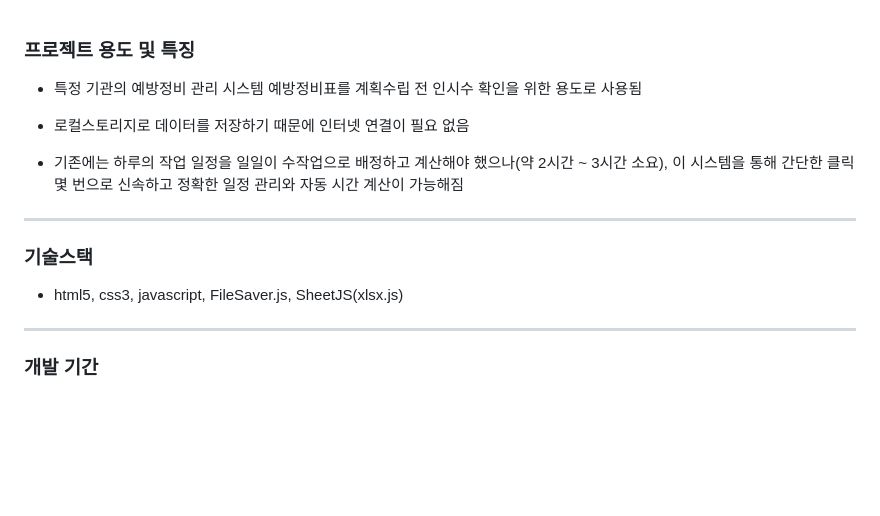
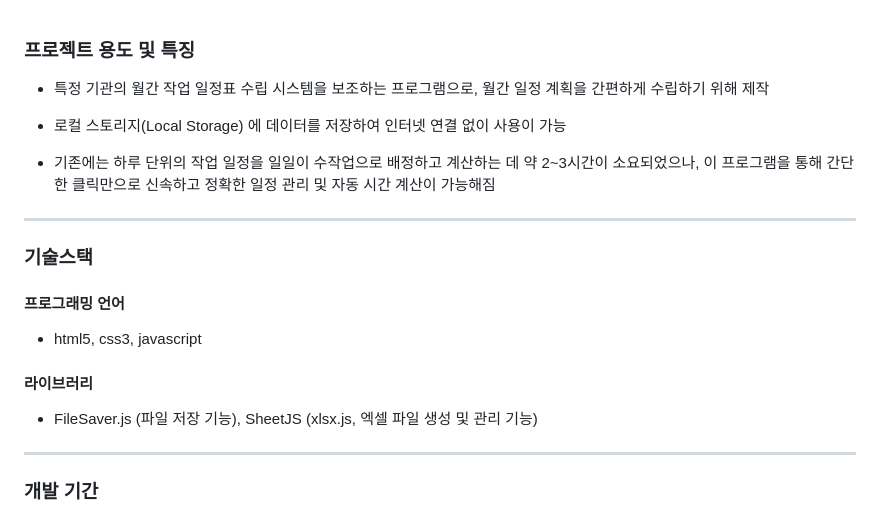
Before and after one commit to Kimhasa/AIAMS, a Markdown page: README.md, the part around the change printed below. Drawn GitHub-style; blank space fills up the shorter version.

```diff
--- a/README.md
+++ b/README.md
@@ -1,17 +1,21 @@
 ### 프로젝트 용도 및 특징
 
-* 특정 기관의 예방정비 관리 시스템 예방정비표를 계획수립 전 인시수 확인을 위한 용도로 사용됨
+* 특정 기관의 월간 작업 일정표 수립 시스템을 보조하는 프로그램으로, 월간 일정 계획을 간편하게 수립하기 위해 제작
 
-* 로컬스토리지로 데이터를 저장하기 때문에 인터넷 연결이 필요 없음
+* 로컬 스토리지(Local Storage) 에 데이터를 저장하여 인터넷 연결 없이 사용이 가능
 
-* 기존에는 하루의 작업 일정을 일일이 수작업으로 배정하고 계산해야 했으나(약 2시간 ~ 3시간 소요),
-  이 시스템을 통해 간단한 클릭 몇 번으로 신속하고 정확한 일정 관리와 자동 시간 계산이 가능해짐
+* 기존에는 하루 단위의 작업 일정을 일일이 수작업으로 배정하고 계산하는 데 약 2~3시간이 소요되었으나,
+  이 프로그램을 통해 간단한 클릭만으로 신속하고 정확한 일정 관리 및 자동 시간 계산이 가능해짐
 
 ---------------------------------------------------------------------
 
 ### 기술스택
 
-* html5, css3, javascript, FileSaver.js, SheetJS(xlsx.js)
+#### 프로그래밍 언어
+* html5, css3, javascript
+
+#### 라이브러리
+*  FileSaver.js (파일 저장 기능), SheetJS (xlsx.js, 엑셀 파일 생성 및 관리 기능)
 
 --------------------------------------------------------------------
 
```
Also changed, not shown: other parts of README.md (+5 -4 lines).
